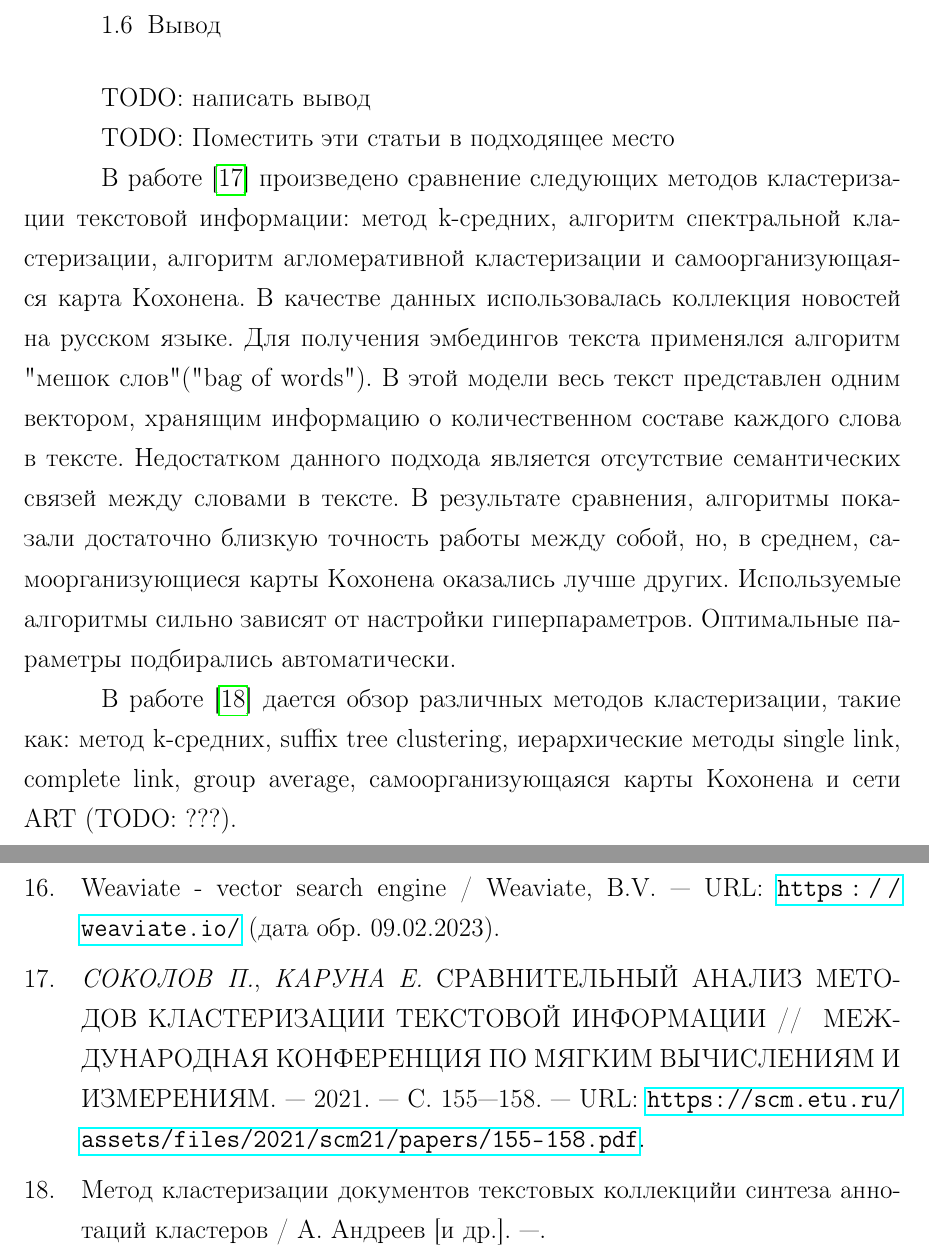
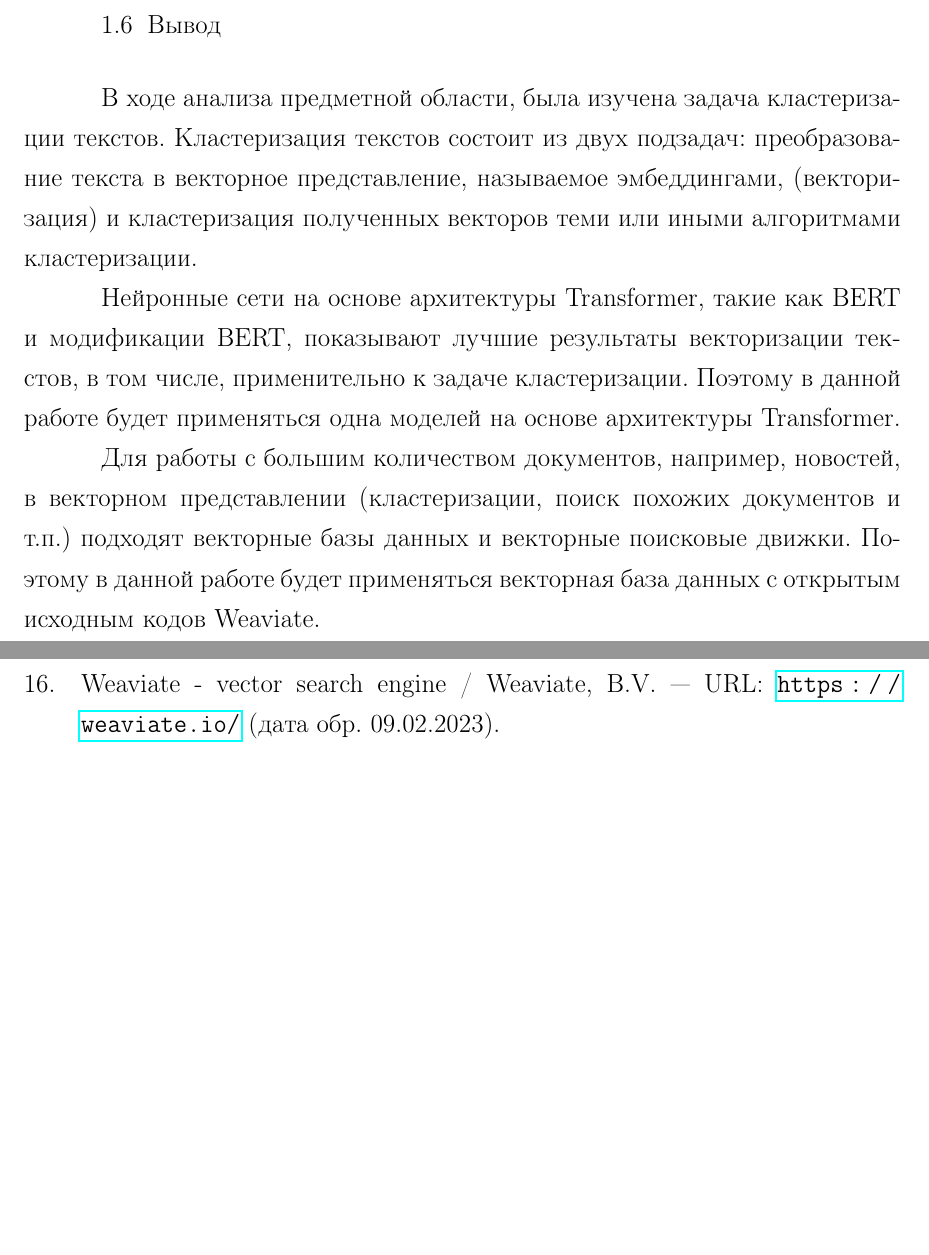
Before and after one commit to baaazik/diplom, a LaTeX document (main.tex, which reads 04-chapter1.tex): two parts of pages 19 and 21 of 21, joined at a grey line, cut so that both start at the same text, the shorter picture padded with empty space. Compiled offline with pdfLaTeX.

Commit message:
Написан вывод из введения

```diff
--- a/04-chapter1.tex
+++ b/04-chapter1.tex
@@ -258,10 +258,8 @@ Density-Based Clustering применяется в случаях, когда к
 \end{itemize}
 
 \section{Вывод}
-TODO: написать вывод
+В ходе анализа предметной области, была изучена задача кластеризации текстов. Кластеризация текстов состоит из двух подзадач: преобразование текста в векторное представление, называемое эмбеддингами, (векторизация) и кластеризация полученных векторов теми или иными алгоритмами кластеризации.
 
-TODO: Поместить эти статьи в подходящее место
+Нейронные сети на основе архитектуры Transformer, такие как BERT и модификации BERT, показывают лучшие результаты векторизации текстов, в том числе, применительно к задаче кластеризации. Поэтому в данной работе будет применяться одна моделей на основе архитектуры Transformer.
 
-В работе \cite{compare-text-clustering-sokolov} произведено сравнение следующих методов кластеризации текстовой информации: метод k-средних, алгоритм спектральной кластеризации, алгоритм агломеративной кластеризации и самоорганизующаяся карта Кохонена. В качестве данных использовалась коллекция новостей на русском языке. Для получения эмбедингов текста применялся алгоритм "мешок слов" ("bag of words"). В этой модели весь текст представлен одним вектором, хранящим информацию о количественном составе каждого слова в тексте. Недостатком данного подхода является отсутствие семантических связей между словами в тексте. В результате сравнения, алгоритмы показали достаточно близкую точность работы между собой, но, в среднем, самоорганизующиеся карты Кохонена оказались лучше других. Используемые алгоритмы сильно зависят от настройки гиперпараметров. Оптимальные параметры подбирались автоматически.
-
-В работе \cite{method-text-clustering-andreev} дается обзор различных методов кластеризации, такие как: метод k-средних, suffix tree clustering, иерархические методы single link, complete link, group average, самоорганизующаяся карты Кохонена и сети ART (TODO: ???).
+Для работы с большим количеством документов, например, новостей, в векторном представлении (кластеризации, поиск похожих документов и т.п.) подходят векторные базы данных и векторные поисковые движки. Поэтому в данной работе будет применяться векторная база данных с открытым исходным кодов Weaviate.
```
